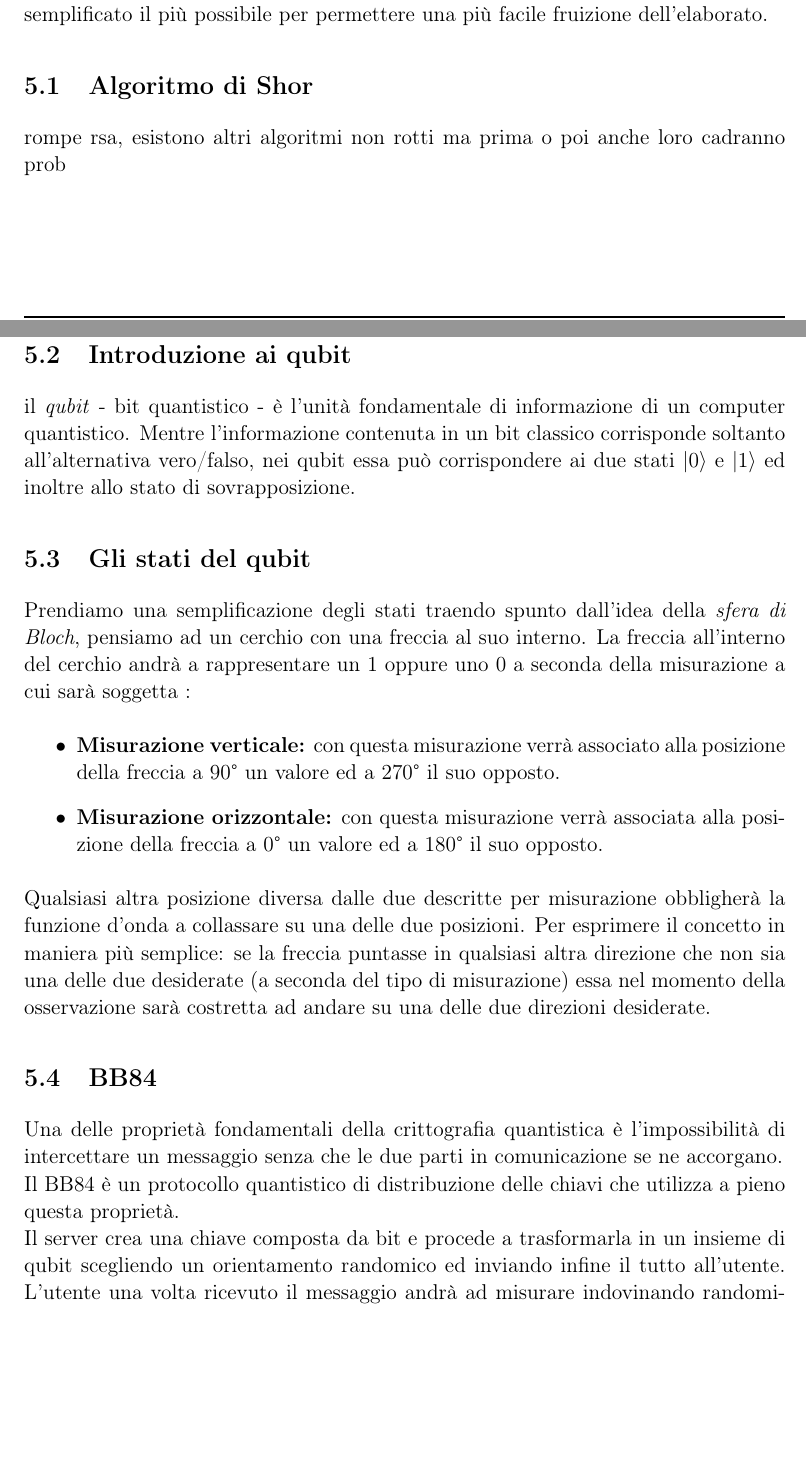
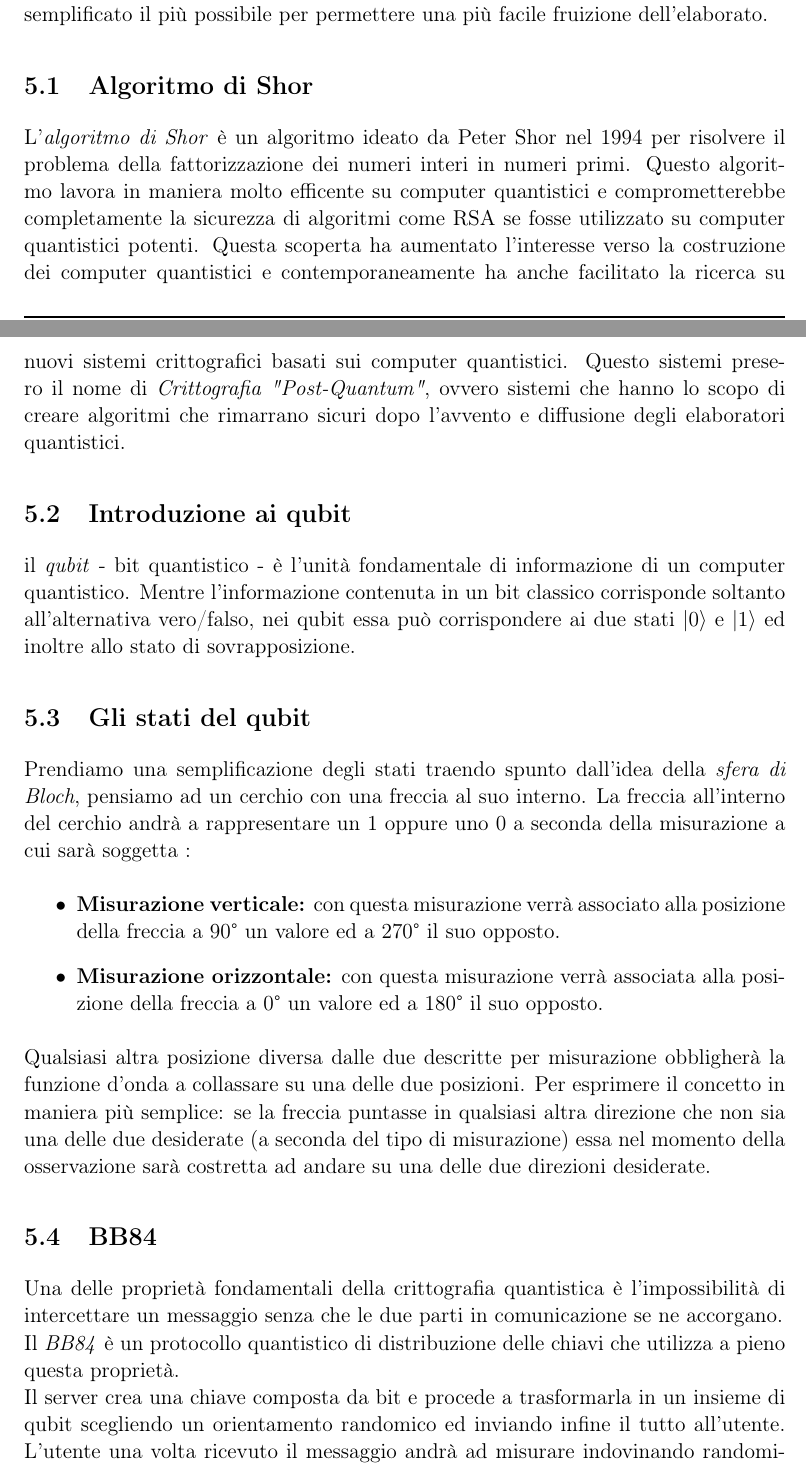
Before and after one commit to RakuJa/tema-storia-crittografia, a LaTeX document (crittografia classica e quantistica.tex): two parts of pages 6 and 7 of 9, joined at a grey line, cut so that both start at the same text, the shorter picture padded with empty space. Compiled offline with pdfLaTeX; a LaTeX package or settings file that is missing is left out.

Commit message:
Add shor's algorithm

```diff
--- a/crittografia classica e quantistica.tex
+++ b/crittografia classica e quantistica.tex
@@ -214,7 +214,9 @@ Il pericolo non è solamente teorico ma bensì completamente reale e vicino, in
 \section{Crittografia quantistica}
 La crittografia quantistica consiste in un approccio alla crittografia che utilizza proprietà della meccanica quantistica. Data la complessità dell'argomento esso verrà semplificato il più possibile per permettere una più facile fruizione dell'elaborato.
 \subsection{Algoritmo di Shor}
-rompe rsa, esistono altri algoritmi non rotti ma prima o poi anche loro cadranno prob
+L'\textit{algoritmo di Shor} è un algoritmo ideato da Peter Shor nel 1994 per risolvere il problema della fattorizzazione dei numeri interi in numeri primi.
+Questo algoritmo lavora in maniera molto efficente su computer quantistici e comprometterebbe completamente la sicurezza di algoritmi come RSA se fosse utilizzato su computer quantistici potenti. Questa scoperta ha aumentato l'interesse verso la costruzione dei computer quantistici e contemporaneamente ha anche facilitato la ricerca su nuovi sistemi crittografici basati sui computer quantistici. Questo sistemi presero il nome di \textit{Crittografia "Post-Quantum"}, ovvero sistemi che hanno lo scopo di creare algoritmi che rimarrano sicuri dopo l'avvento e diffusione degli elaboratori quantistici.
+
 \subsection{Introduzione ai qubit}
 il \textit{qubit} - bit quantistico - è l'unità fondamentale di informazione di un computer quantistico.
 Mentre l'informazione contenuta in un bit classico corrisponde soltanto all'alternativa vero/falso, nei qubit essa può corrispondere ai due stati |0⟩ e |1⟩ ed inoltre allo stato di sovrapposizione.
@@ -227,7 +229,7 @@ Prendiamo una semplificazione degli stati traendo spunto dall'idea della \textit
 Qualsiasi altra posizione diversa dalle due descritte per misurazione obbligherà la funzione d'onda a collassare su una delle due posizioni. Per esprimere il concetto in maniera più semplice: se la freccia puntasse in qualsiasi altra direzione che non sia una delle due desiderate (a seconda del tipo di misurazione) essa nel momento della osservazione sarà costretta ad andare su una delle due direzioni desiderate.
 \subsection{BB84}
 Una delle proprietà fondamentali della crittografia quantistica è l'impossibilità di intercettare un messaggio senza che le due parti in comunicazione se ne accorgano.\newline
-Il BB84 è un protocollo quantistico di distribuzione delle chiavi che utilizza a pieno questa proprietà.\newline
+Il \textit{BB84} è un protocollo quantistico di distribuzione delle chiavi che utilizza a pieno questa proprietà.\newline
 Il server crea una chiave composta da bit e procede a trasformarla in un insieme di qubit scegliendo un orientamento randomico ed inviando infine il tutto all'utente.
 L'utente una volta ricevuto il messaggio andrà ad misurare indovinando randomicamente l'orientamento usato dal server per i singoli qubit ed otterrà dunque una sequenza di bit. Il server e l'utente andranno a questo punto a comparare l'orientamento utilizzato per le osservazioni dei singoli qubit ed entrambi elimineranno dalla chiave tutti i bit osservati in maniera diversa tra i due.
 \subsection{Le sfide da superare}
```
Also changed, not shown: crittografia classica e quantistica.tex (4 more changed lines).
